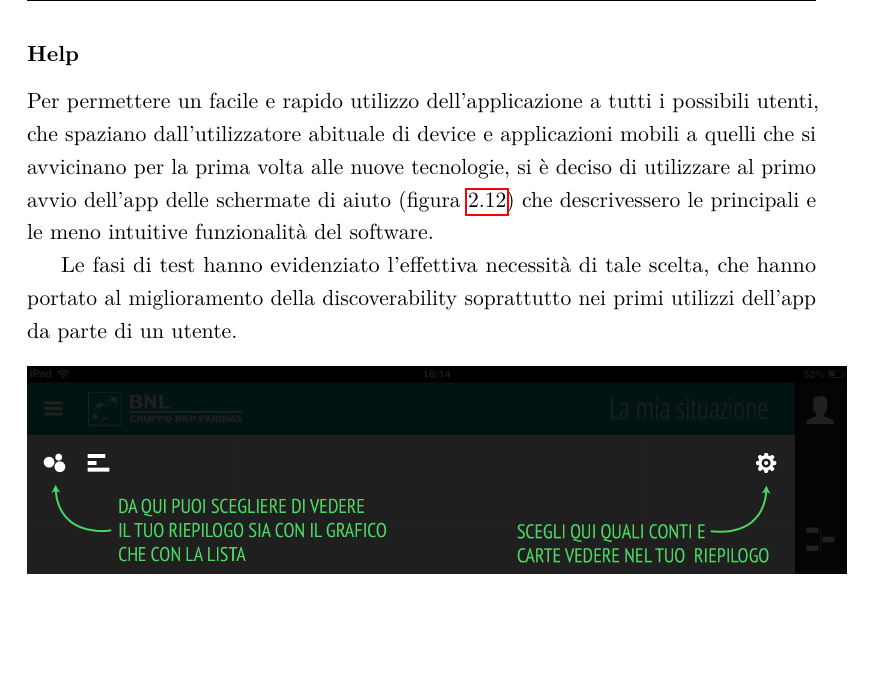
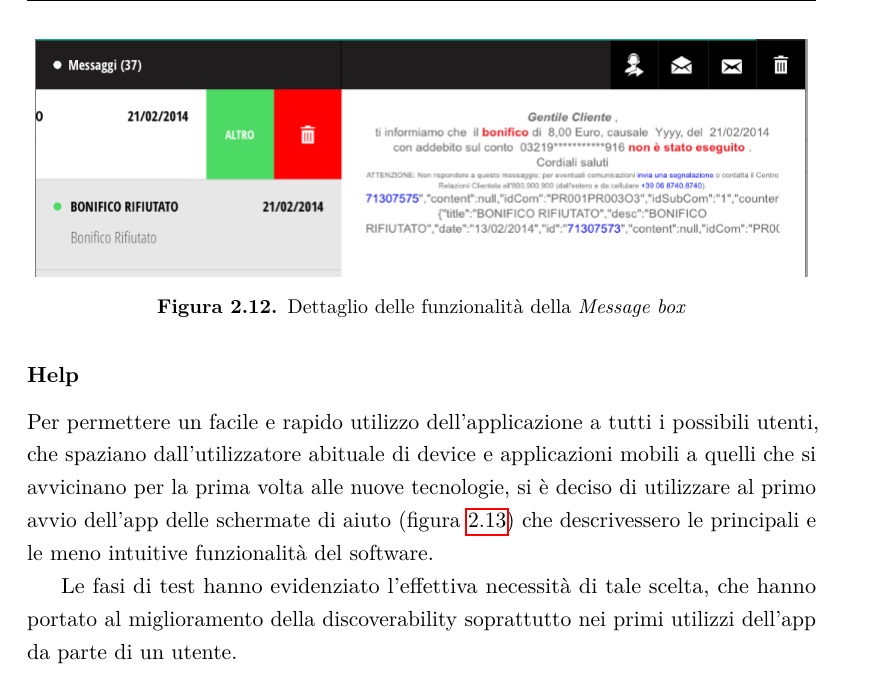
Before and after one commit to eltazar/thesis, a LaTeX thesis (tesi_mag.tex, which reads metodologieEraffinamenti.tex): part of page 30 of 52, cut at the place of the change, the shorter picture padded with empty space. Compiled offline with pdfLaTeX.

Commit message:
[metodologieEraf]

```diff
--- a/metodologieEraffinamenti.tex
+++ b/metodologieEraffinamenti.tex
@@ -281,7 +281,13 @@ L'utilizzo di componenti grafici personalizzati ha permesso di ottenere interfac
 
 Un'altro esempio di componente personalizzato sono i tasti di azione rapida accessibili effettuando la gesture \emph{swipe} sulle righe della \emph{Message box} interna all'applicazione.
 In questo caso si è ricreato lo stesso design e si è mantenuta la stessa interazione che presenta l'applicazione \emph{Mail} nativa di iOS 7, permettendo così all'utente di riutilizzare le stesse abilità acquisite nell'utilizzo di un software originale Apple.
+\begin{figure}[htbp]
+\centering
+\includegraphics[scale=0.50]{ux/messageBox.png}
 
+\caption{Dettaglio delle funzionalità della \emph{Message box}}
+\label{fig:selettore}
+\end{figure}
 \subsubsection{Help}
 Per permettere un facile e rapido utilizzo dell'applicazione a tutti i possibili utenti, che spaziano dall'utilizzatore abituale di device e applicazioni mobili a quelli che si avvicinano per la prima volta alle nuove tecnologie, si è deciso di utilizzare al primo avvio dell'app delle schermate di aiuto (figura \ref{fig:help}) che descrivessero le principali  e le meno intuitive funzionalità del software.
 
```
